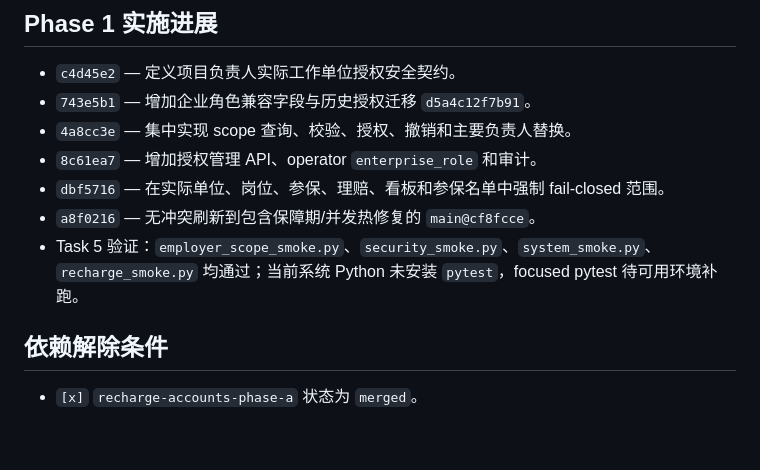
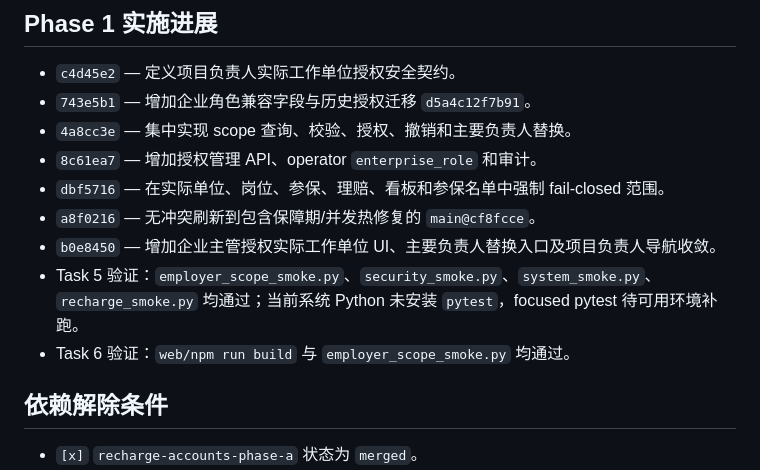
Before and after one commit to shenchen110716/xiangbang-baojingyun, a Markdown page: docs/ai-handoffs/role-timeliness-v42.md, the part around one of its changes. Drawn GitHub-style; blank space fills up the shorter version.

Commit message:
docs: record employer scope UI progress

```diff
--- a/docs/ai-handoffs/role-timeliness-v42.md
+++ b/docs/ai-handoffs/role-timeliness-v42.md
@@ -70,7 +70,9 @@
 - `8c61ea7` — 增加授权管理 API、operator `enterprise_role` 和审计。
 - `dbf5716` — 在实际单位、岗位、参保、理赔、看板和参保名单中强制 fail-closed 范围。
 - `a8f0216` — 无冲突刷新到包含保障期/并发热修复的 `main@cf8fcce`。
+- `b0e8450` — 增加企业主管授权实际工作单位 UI、主要负责人替换入口及项目负责人导航收敛。
 - Task 5 验证：`employer_scope_smoke.py`、`security_smoke.py`、`system_smoke.py`、`recharge_smoke.py` 均通过；当前系统 Python 未安装 `pytest`，focused pytest 待可用环境补跑。
+- Task 6 验证：`web/npm run build` 与 `employer_scope_smoke.py` 均通过。
 
 ## 依赖解除条件
 
```
Also changed, not shown: other parts of docs/ai-handoffs/role-timeliness-v42.md (+1 -1 lines).
